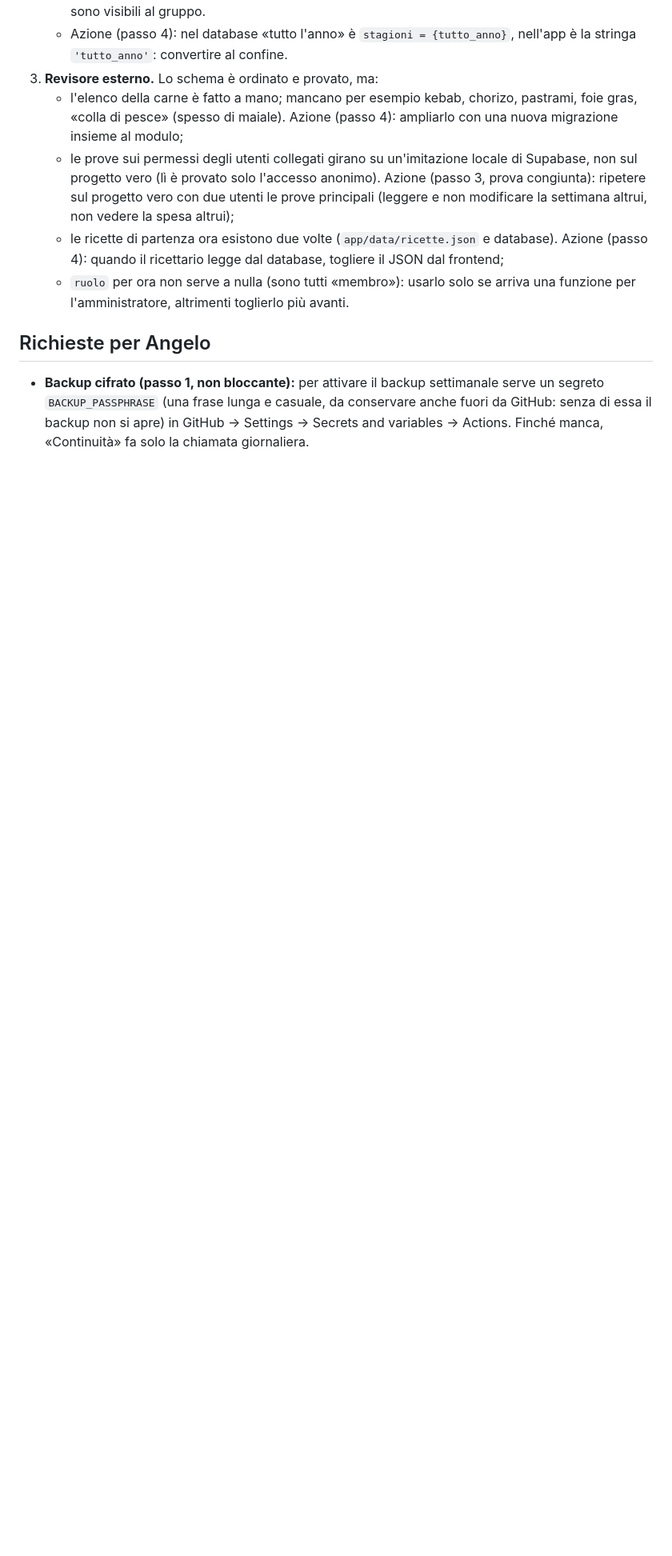
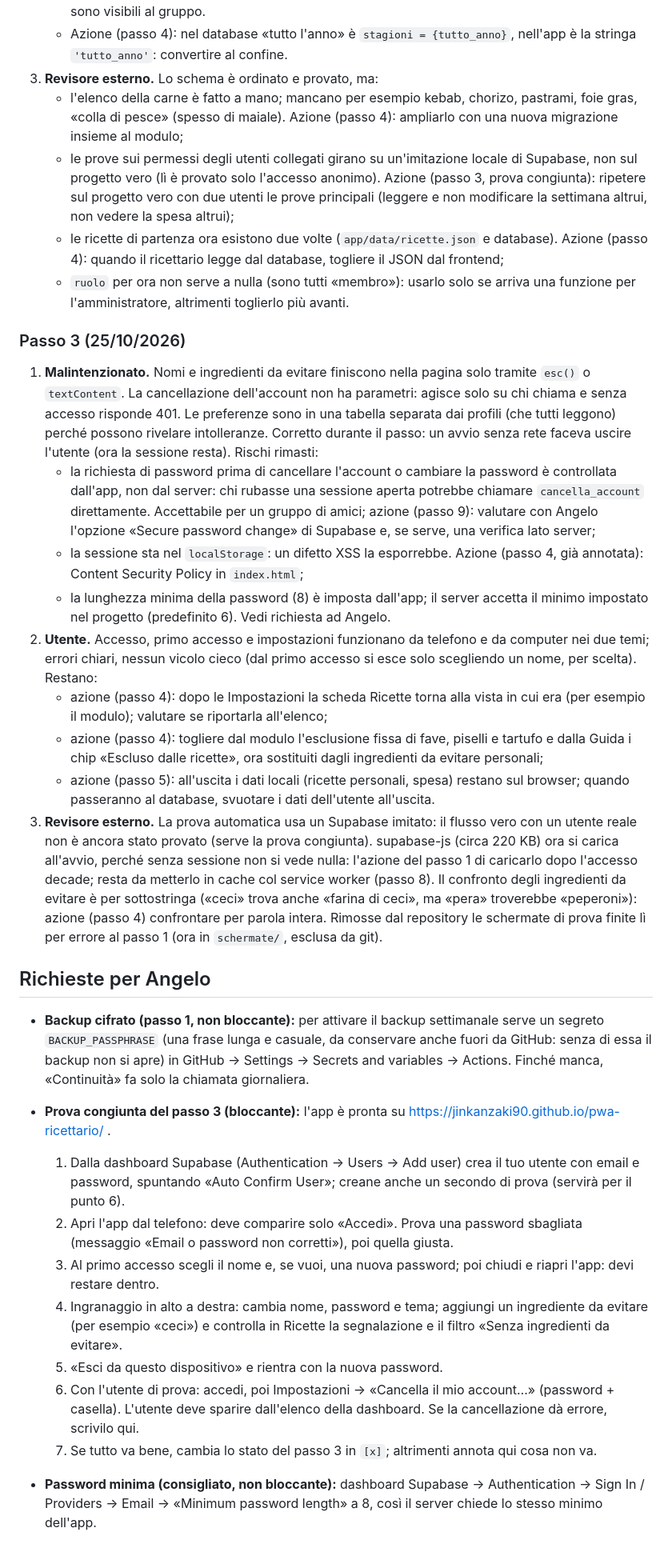
Before and after one commit to JinKanzaki90/pwa-ricettario, a Markdown page: TODO.md, the part around one of its changes. Shown at 80% size. Drawn GitHub-style; blank space fills up the shorter version.

```diff
--- a/TODO.md
+++ b/TODO.md
@@ -83,6 +85,27 @@ Prova di tutte le funzioni, pagina privacy, istruzioni per Angelo su come creare
    - le ricette di partenza ora esistono due volte (`app/data/ricette.json` e database). Azione (passo 4): quando il ricettario legge dal database, togliere il JSON dal frontend;
    - `ruolo` per ora non serve a nulla (sono tutti «membro»): usarlo solo se arriva una funzione per l'amministratore, altrimenti toglierlo più avanti.
 
+### Passo 3 (25/10/2026)
+1. **Malintenzionato.** Nomi e ingredienti da evitare finiscono nella pagina solo tramite `esc()` o `textContent`. La cancellazione dell'account non ha parametri: agisce solo su chi chiama e senza accesso risponde 401. Le preferenze sono in una tabella separata dai profili (che tutti leggono) perché possono rivelare intolleranze. Corretto durante il passo: un avvio senza rete faceva uscire l'utente (ora la sessione resta). Rischi rimasti:
+   - la richiesta di password prima di cancellare l'account o cambiare la password è controllata dall'app, non dal server: chi rubasse una sessione aperta potrebbe chiamare `cancella_account` direttamente. Accettabile per un gruppo di amici; azione (passo 9): valutare con Angelo l'opzione «Secure password change» di Supabase e, se serve, una verifica lato server;
+   - la sessione sta nel `localStorage`: un difetto XSS la esporrebbe. Azione (passo 4, già annotata): Content Security Policy in `index.html`;
+   - la lunghezza minima della password (8) è imposta dall'app; il server accetta il minimo impostato nel progetto (predefinito 6). Vedi richiesta ad Angelo.
+2. **Utente.** Accesso, primo accesso e impostazioni funzionano da telefono e da computer nei due temi; errori chiari, nessun vicolo cieco (dal primo accesso si esce solo scegliendo un nome, per scelta). Restano:
+   - azione (passo 4): dopo le Impostazioni la scheda Ricette torna alla vista in cui era (per esempio il modulo); valutare se riportarla all'elenco;
+   - azione (passo 4): togliere dal modulo l'esclusione fissa di fave, piselli e tartufo e dalla Guida i chip «Escluso dalle ricette», ora sostituiti dagli ingredienti da evitare personali;
+   - azione (passo 5): all'uscita i dati locali (ricette personali, spesa) restano sul browser; quando passeranno al database, svuotare i dati dell'utente all'uscita.
+3. **Revisore esterno.** La prova automatica usa un Supabase imitato: il flusso vero con un utente reale non è ancora stato provato (serve la prova congiunta). supabase-js (circa 220 KB) ora si carica all'avvio, perché senza sessione non si vede nulla: l'azione del passo 1 di caricarlo dopo l'accesso decade; resta da metterlo in cache col service worker (passo 8). Il confronto degli ingredienti da evitare è per sottostringa («ceci» trova anche «farina di ceci», ma «pera» troverebbe «peperoni»): azione (passo 4) confrontare per parola intera. Rimosse dal repository le schermate di prova finite lì per errore al passo 1 (ora in `schermate/`, esclusa da git).
+
 ## Richieste per Angelo
 
 - **Backup cifrato (passo 1, non bloccante):** per attivare il backup settimanale serve un segreto `BACKUP_PASSPHRASE` (una frase lunga e casuale, da conservare anche fuori da GitHub: senza di essa il backup non si apre) in GitHub → Settings → Secrets and variables → Actions. Finché manca, «Continuità» fa solo la chiamata giornaliera.
+
+- **Prova congiunta del passo 3 (bloccante):** l'app è pronta su https://jinkanzaki90.github.io/pwa-ricettario/ .
+  1. Dalla dashboard Supabase (Authentication → Users → Add user) crea il tuo utente con email e password, spuntando «Auto Confirm User»; creane anche un secondo di prova (servirà per il punto 6).
+  2. Apri l'app dal telefono: deve comparire solo «Accedi». Prova una password sbagliata (messaggio «Email o password non corretti»), poi quella giusta.
+  3. Al primo accesso scegli il nome e, se vuoi, una nuova password; poi chiudi e riapri l'app: devi restare dentro.
+  4. Ingranaggio in alto a destra: cambia nome, password e tema; aggiungi un ingrediente da evitare (per esempio «ceci») e controlla in Ricette la segnalazione e il filtro «Senza ingredienti da evitare».
+  5. «Esci da questo dispositivo» e rientra con la nuova password.
+  6. Con l'utente di prova: accedi, poi Impostazioni → «Cancella il mio account…» (password + casella). L'utente deve sparire dall'elenco della dashboard. Se la cancellazione dà errore, scrivilo qui.
+  7. Se tutto va bene, cambia lo stato del passo 3 in `[x]`; altrimenti annota qui cosa non va.
+- **Password minima (consigliato, non bloccante):** dashboard Supabase → Authentication → Sign In / Providers → Email → «Minimum password length» a 8, così il server chiede lo stesso minimo dell'app.
```
Also changed, not shown: other parts of TODO.md (+8 -6 lines).
